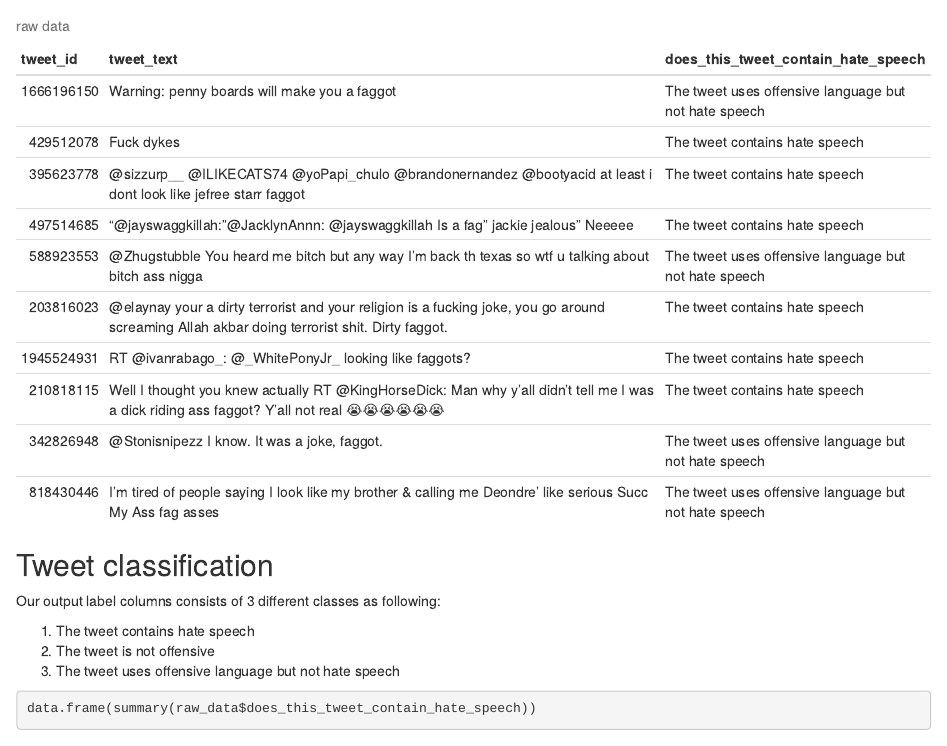
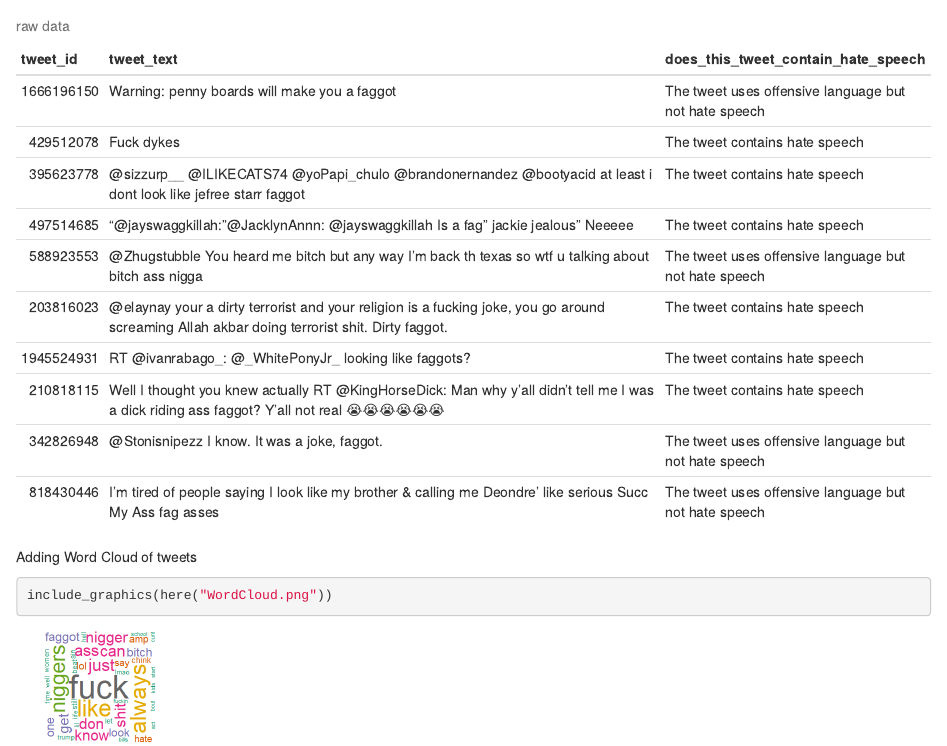
Before and after one commit to abolim/Twitter-Abusive-Language-Detection, an R Markdown document (analysis/paper.Rmd): the page in a window 1100 px wide, from 630 px down. Rendered offline with R 4.5, knitr and Pandoc, with nearby package versions; some code elsewhere in the file could not run offline.

Commit message:
Adding word clound in Rmd for exploration of hate tweets

````diff
--- a/analysis/paper.Rmd
+++ b/analysis/paper.Rmd
@@ -48,6 +48,14 @@ raw_data = raw_data[c("tweet_id", "tweet_text", "does_this_tweet_contain_hate_sp
 print(c("total number of tweets", dim(raw_data)[1]))
 kable(head(raw_data,10),caption = "raw data")
 ```
+
+
+Adding Word Cloud of tweets
+
+```{r}
+include_graphics(here("WordCloud.png"))
+```
+
 
 
 
````
